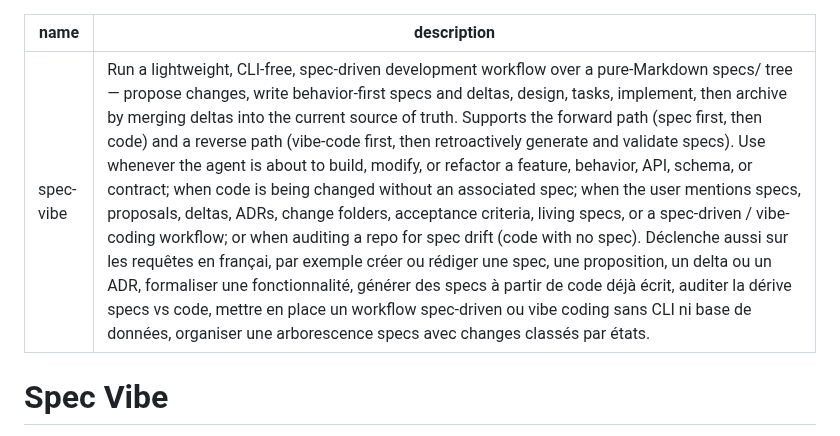
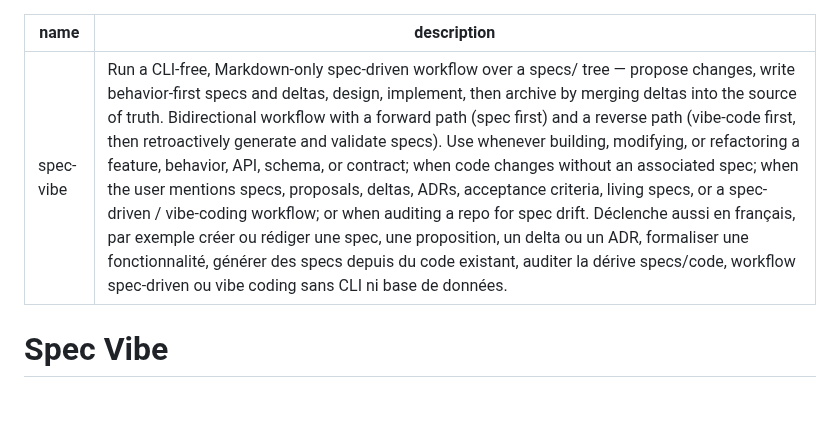
Before and after one commit to krkn-s/ai-workspace, a Markdown page: skills/spec-vibe/SKILL.md, the part around the change. Rendered like a GitHub page; blank space fills up the shorter version.

```diff
--- a/skills/spec-vibe/SKILL.md
+++ b/skills/spec-vibe/SKILL.md
@@ -1,6 +1,6 @@
 ---
 name: spec-vibe
-description: Run a lightweight, CLI-free, spec-driven development workflow over a pure-Markdown specs/ tree — propose changes, write behavior-first specs and deltas, design, tasks, implement, then archive by merging deltas into the current source of truth. Supports the forward path (spec first, then code) and a reverse path (vibe-code first, then retroactively generate and validate specs). Use whenever the agent is about to build, modify, or refactor a feature, behavior, API, schema, or contract; when code is being changed without an associated spec; when the user mentions specs, proposals, deltas, ADRs, change folders, acceptance criteria, living specs, or a spec-driven / vibe-coding workflow; or when auditing a repo for spec drift (code with no spec). Déclenche aussi sur les requêtes en françai, par exemple créer ou rédiger une spec, une proposition, un delta ou un ADR, formaliser une fonctionnalité, générer des specs à partir de code déjà écrit, auditer la dérive specs vs code, mettre en place un workflow spec-driven ou vibe coding sans CLI ni base de données, organiser une arborescence specs avec changes classés par états.
+description: Run a CLI-free, Markdown-only spec-driven workflow over a specs/ tree — propose changes, write behavior-first specs and deltas, design, implement, then archive by merging deltas into the source of truth. Bidirectional workflow with a forward path (spec first) and a reverse path (vibe-code first, then retroactively generate and validate specs). Use whenever building, modifying, or refactoring a feature, behavior, API, schema, or contract; when code changes without an associated spec; when the user mentions specs, proposals, deltas, ADRs, acceptance criteria, living specs, or a spec-driven / vibe-coding workflow; or when auditing a repo for spec drift. Déclenche aussi en français, par exemple créer ou rédiger une spec, une proposition, un delta ou un ADR, formaliser une fonctionnalité, générer des specs depuis du code existant, auditer la dérive specs/code, workflow spec-driven ou vibe coding sans CLI ni base de données.
 ---
 
 # Spec Vibe
```
Also changed, not shown: skills/brand-md/SKILL.md (+1 -1 lines).
